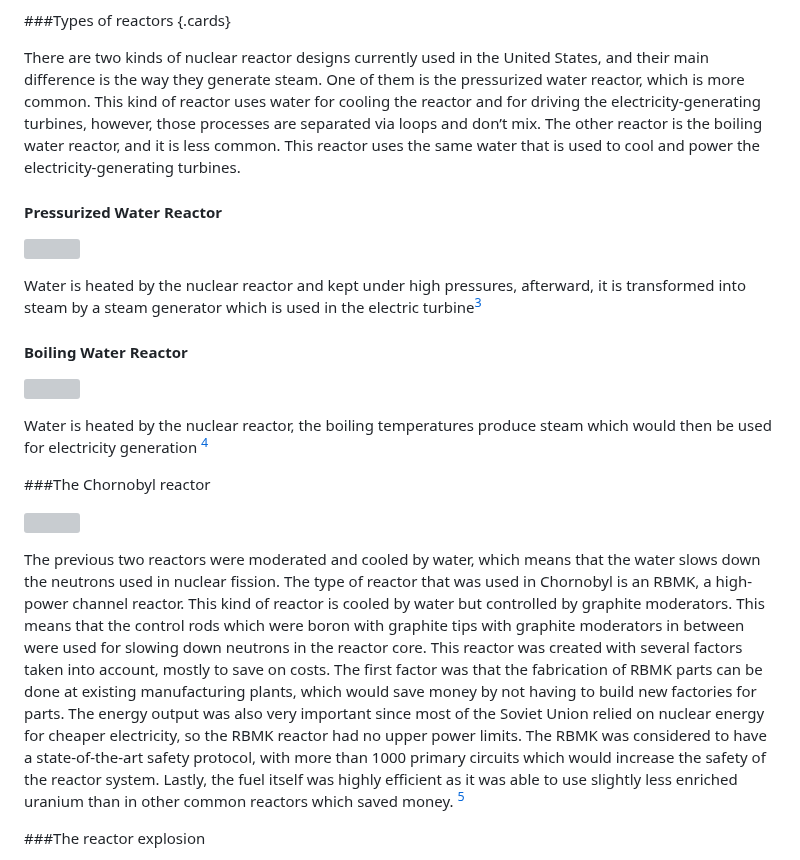
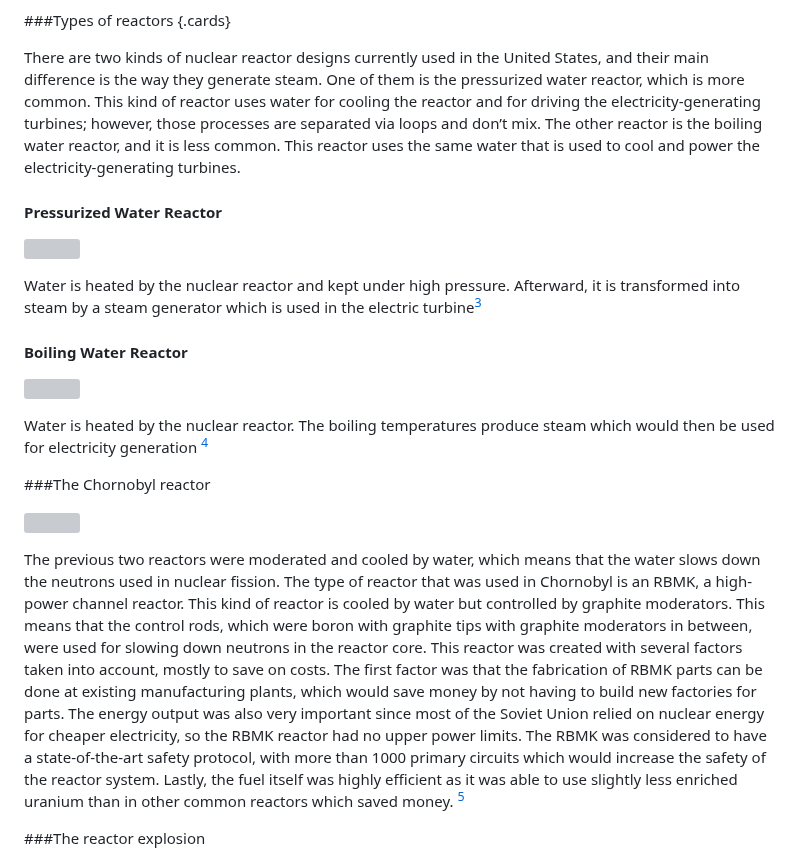
Before and after one commit to digbmc/reactor-jct, a Markdown page: science.md, the part around the change. Drawn GitHub-style; grey boxes are pictures that could not be loaded.

Commit message:
punctuation

```diff
--- a/science.md
+++ b/science.md
@@ -18,7 +18,7 @@ Firstly, uranium is processed and enriched in order to increase the concentratio
 
 ###Types of reactors {.cards}
 
-There are two kinds of nuclear reactor designs currently used in the United States, and their main difference is the way they generate steam. One of them is the pressurized water reactor, which is more common. This kind of reactor uses water for cooling the reactor and for driving the electricity-generating turbines, however, those processes are separated via loops and don’t mix. The other reactor is the boiling water reactor, and it is less common. This reactor uses the same water that is used to cool and power the electricity-generating turbines.
+There are two kinds of nuclear reactor designs currently used in the United States, and their main difference is the way they generate steam. One of them is the pressurized water reactor, which is more common. This kind of reactor uses water for cooling the reactor and for driving the electricity-generating turbines; however, those processes are separated via loops and don’t mix. The other reactor is the boiling water reactor, and it is less common. This reactor uses the same water that is used to cool and power the electricity-generating turbines.
 
 
 
@@ -27,20 +27,20 @@ There are two kinds of nuclear reactor designs currently used in the United Stat
 
 ![](https://www.energy.gov/sites/default/files/styles/full_article_width/public/2019/02/f59/Pressurized_Water_Reactor%201200%20x%20900-01_0.png?itok=0i6xJIWK)
 
-Water is heated by the nuclear reactor and kept under high pressures, afterward, it is transformed into steam by a steam generator which is used in the electric turbine[^2]
+Water is heated by the nuclear reactor and kept under high pressure. Afterward, it is transformed into steam by a steam generator which is used in the electric turbine[^2]
 
 #### Boiling Water Reactor
 
 ![](https://www.energy.gov/sites/default/files/styles/full_article_width/public/2019/02/f59/Boiling_Water_Reactor%201200%20x%20900-01_1.png?itok=3YaGV6RX)
 
-Water is heated by the nuclear reactor, the boiling temperatures produce steam which would then be used for electricity generation [^2]
+Water is heated by the nuclear reactor. The boiling temperatures produce steam which would then be used for electricity generation [^2]
 
 ###The Chornobyl reactor
 
 ![](https://www.researchgate.net/profile/Mukhtar-Rana-3/publication/331021511/figure/fig2/AS:725131873763329@1549896319147/RBMK-design-of-the-Chernobyl-nuclear-reactor.jpg)
 
 
-The previous two reactors were moderated and cooled by water, which means that the water slows down the neutrons used in nuclear fission. The type of reactor that was used in Chornobyl is an RBMK, a high-power channel reactor. This kind of reactor is cooled by water but controlled by graphite moderators. This means that the control rods which were boron with graphite tips with graphite moderators in between were used for slowing down neutrons in the reactor core. This reactor was created with several factors taken into account, mostly to save on costs. The first factor was that the fabrication of RBMK parts can be done at existing manufacturing plants, which would save money by not having to build new factories for parts. The energy output was also very important since most of the Soviet Union relied on nuclear energy for cheaper electricity, so the RBMK reactor had no upper power limits. The RBMK was considered to have a state-of-the-art safety protocol, with more than 1000 primary circuits which would increase the safety of the reactor system. Lastly, the fuel itself was highly efficient as it was able to use slightly less enriched uranium than in other common reactors which saved money. [^3]
+The previous two reactors were moderated and cooled by water, which means that the water slows down the neutrons used in nuclear fission. The type of reactor that was used in Chornobyl is an RBMK, a high-power channel reactor. This kind of reactor is cooled by water but controlled by graphite moderators. This means that the control rods, which were boron with graphite tips with graphite moderators in between, were used for slowing down neutrons in the reactor core. This reactor was created with several factors taken into account, mostly to save on costs. The first factor was that the fabrication of RBMK parts can be done at existing manufacturing plants, which would save money by not having to build new factories for parts. The energy output was also very important since most of the Soviet Union relied on nuclear energy for cheaper electricity, so the RBMK reactor had no upper power limits. The RBMK was considered to have a state-of-the-art safety protocol, with more than 1000 primary circuits which would increase the safety of the reactor system. Lastly, the fuel itself was highly efficient as it was able to use slightly less enriched uranium than in other common reactors which saved money. [^3]
 
 
 ###The reactor explosion
```
